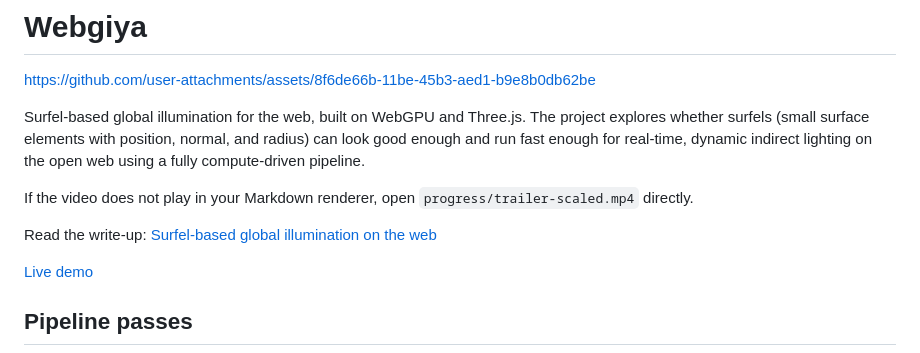
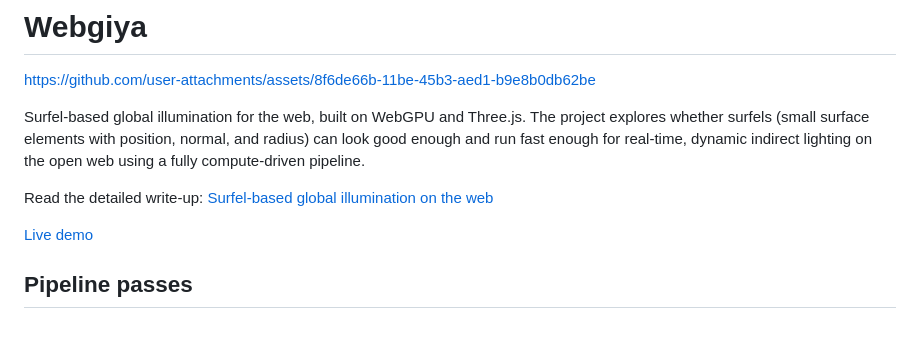
Before and after one commit to jure/webgiya, a Markdown page: README.md, the part around the change. GitHub-like rendering; blank space fills up the shorter version.

```diff
--- a/README.md
+++ b/README.md
@@ -4,9 +4,7 @@ https://github.com/user-attachments/assets/8f6de66b-11be-45b3-aed1-b9e8b0db62be
 
 Surfel-based global illumination for the web, built on WebGPU and Three.js. The project explores whether surfels (small surface elements with position, normal, and radius) can look good enough and run fast enough for real-time, dynamic indirect lighting on the open web using a fully compute-driven pipeline.
 
-If the video does not play in your Markdown renderer, open `progress/trailer-scaled.mp4` directly.
-
-Read the write-up: [Surfel-based global illumination on the web](https://juretriglav.si/surfel-based-global-illumination-on-the-web)
+Read the detailed write-up: [Surfel-based global illumination on the web](https://juretriglav.si/surfel-based-global-illumination-on-the-web)
 
 [Live demo](https://jure.github.io/webgiya/)
 
```
